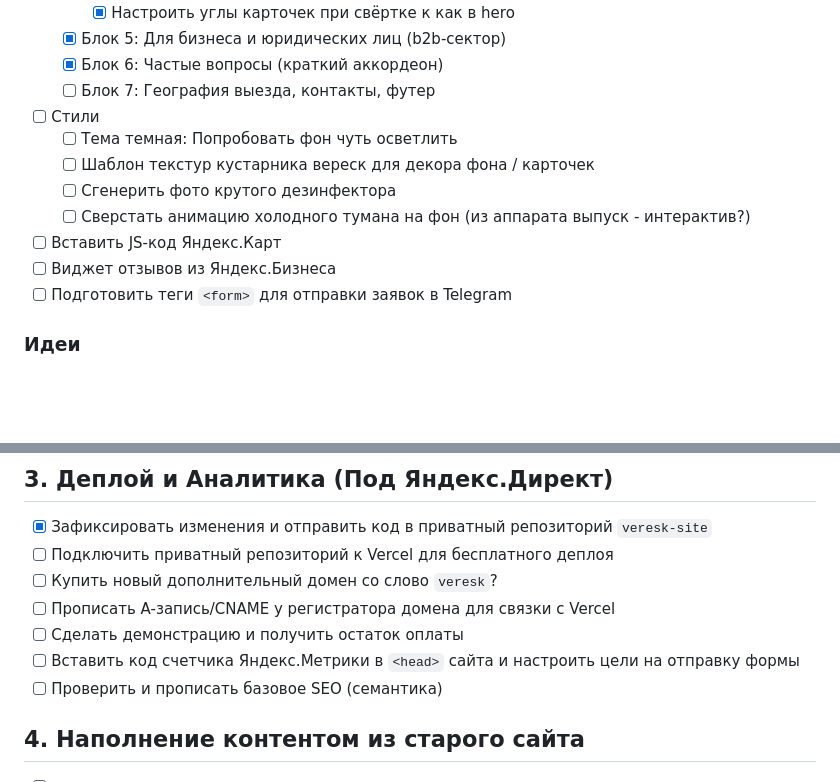
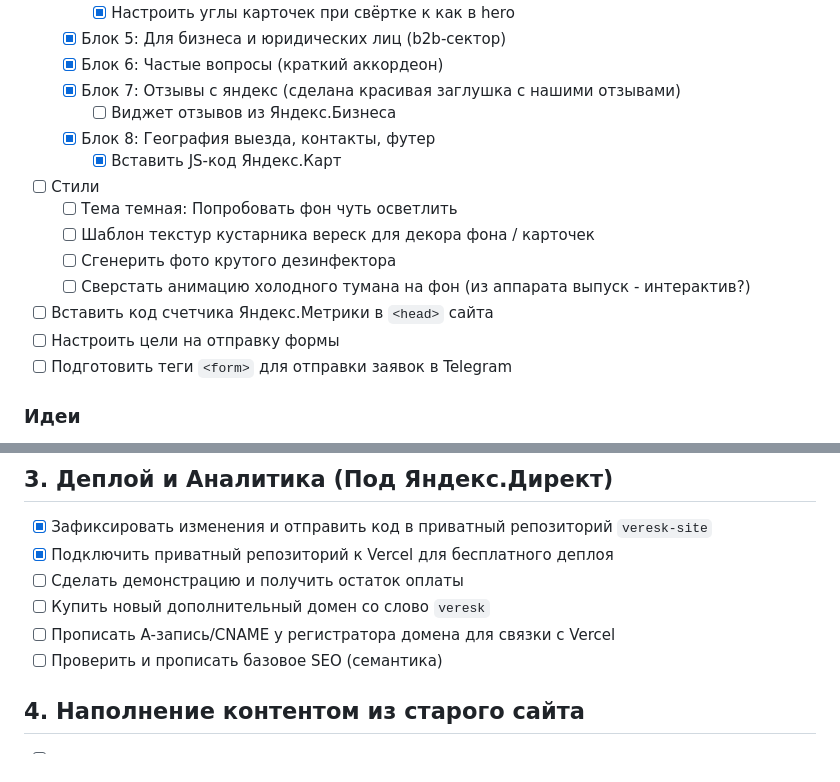
Before and after one commit to mynamemyway/veresk-site, a Markdown page: docs/plan-lp.md, 2 parts joined by grey strips. GitHub-like rendering; blank space fills up the shorter version.

Commit message:
feat(docs/plan-lp): update landing page plan with completed tasks and new requirements
- Mark completed tasks as done (index.html, reviews block, Yandex Maps,
  Vercel deployment)
- Add new requirements (Yandex Metrika counter, form goals, additional
  domain setup)
- Update plan structure to reflect current progress and next steps

```diff
--- a/docs/plan-lp.md
+++ b/docs/plan-lp.md
@@ -33,14 +33,17 @@
     - [x] Настроить углы карточек при свёртке к как в hero
   - [x] Блок 5: Для бизнеса и юридических лиц (b2b-сектор)
   - [x] Блок 6: Частые вопросы (краткий аккордеон)
-  - [ ] Блок 7: География выезда, контакты, футер
+  - [x] Блок 7: Отзывы с яндекс (сделана красивая заглушка с нашими отзывами)
+    - [ ] Виджет отзывов из Яндекс.Бизнеса
+  - [x] Блок 8: География выезда, контакты, футер
+    - [x] Вставить JS-код Яндекс.Карт
 - [ ] Стили
   - [ ] Тема темная: Попробовать фон чуть осветлить
   - [ ] Шаблон текстур кустарника вереск для декора фона / карточек
   - [ ] Сгенерить фото крутого дезинфектора
   - [ ] Сверстать анимацию холодного тумана на фон (из аппарата выпуск - интерактив?)
-- [ ] Вставить JS-код Яндекс.Карт
-- [ ] Виджет отзывов из Яндекс.Бизнеса
+- [ ] Вставить код счетчика Яндекс.Метрики в `<head>` сайта
+- [ ] Настроить цели на отправку формы
 - [ ] Подготовить теги `<form>` для отправки заявок в Telegram
 
 ### Идеи
@@ -62,11 +65,10 @@
 
 ## 3. Деплой и Аналитика (Под Яндекс.Директ)
 - [x] Зафиксировать изменения и отправить код в приватный репозиторий `veresk-site`
-- [ ] Подключить приватный репозиторий к Vercel для бесплатного деплоя
-- [ ] Купить новый дополнительный домен со слово `veresk`?
+- [x] Подключить приватный репозиторий к Vercel для бесплатного деплоя
+- [ ] Сделать демонстрацию и получить остаток оплаты
+- [ ] Купить новый дополнительный домен со слово `veresk`
 - [ ] Прописать A-запись/CNAME у регистратора домена для связки с Vercel
-- [ ] Сделать демонстрацию и получить остаток оплаты
-- [ ] Вставить код счетчика Яндекс.Метрики в `<head>` сайта и настроить цели на отправку формы
 - [ ] Проверить и прописать базовое SEO (семантика)
 
 ## 4. Наполнение контентом из старого сайта
```
Also changed, not shown: other parts of docs/plan-lp.md (+1 -1 lines).
